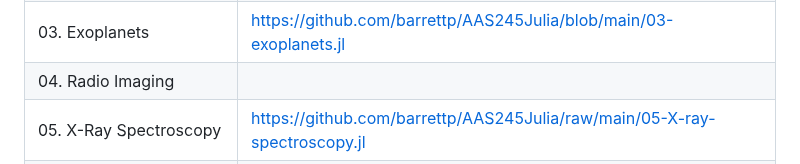
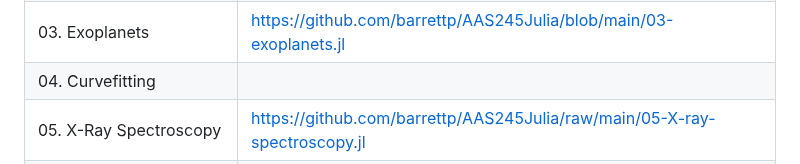
Before and after one commit to barrettp/AAS245Julia, a Markdown page: README.md, the part around the change. Rendered like a GitHub page.

```diff
--- a/README.md
+++ b/README.md
@@ -102,7 +102,7 @@ The Sunday content covers advanced Julia programming techniques associated with
 | 01. Introducing Julia | https://github.com/barrettp/AAS245Julia/raw/main/01-intro-to-julia.jl |
 | 02. Dataframes | https://github.com/barrettp/AAS245Julia/raw/main/02-dataframes.jl |
 | 03. Exoplanets | https://github.com/barrettp/AAS245Julia/blob/main/03-exoplanets.jl |
-| 04. Radio Imaging |  |
+| 04. Curvefitting |  |
 | 05. X-Ray Spectroscopy | https://github.com/barrettp/AAS245Julia/raw/main/05-X-ray-spectroscopy.jl |
 | 06. Astronomy Packages |  |
 | 07. Calling Python | https://github.com/barrettp/AAS245Julia/raw/main/07-calling-python.jl |
```
